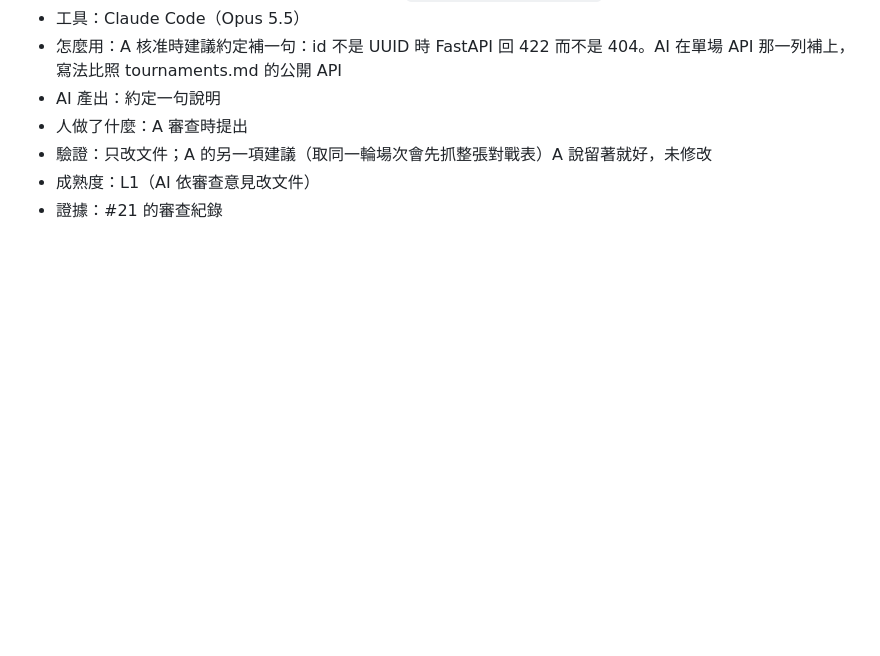
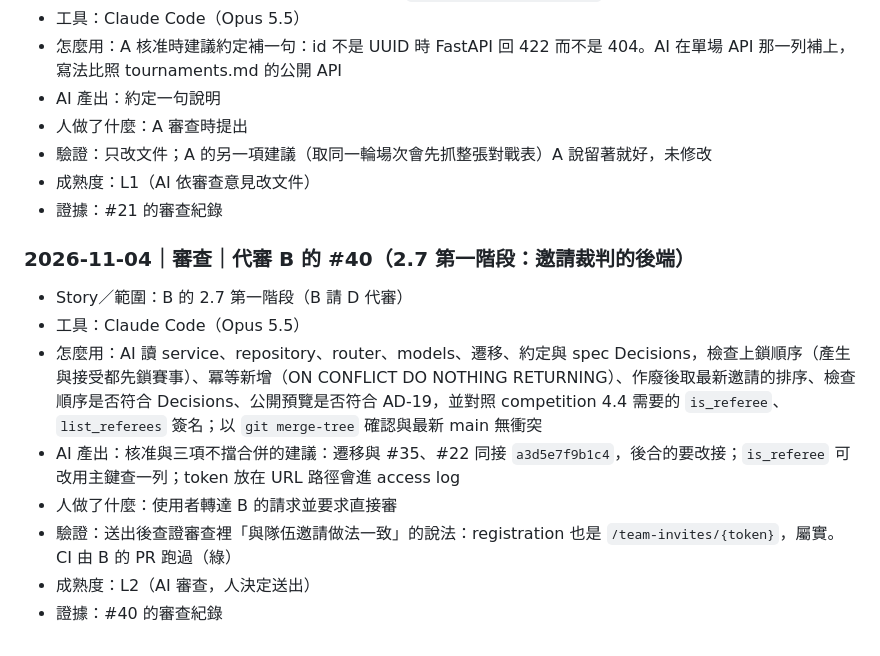
Before and after one commit to Team14good/esport-platform, a Markdown page: docs/ai-usage/D-黃鉅燊.md, the part around the change. Rendered like a GitHub page; blank space fills up the shorter version.

Commit message:
docs(ai-usage): log review of #40
Co-Authored-By: Claude Opus 5.5 <noreply@anthropic.com>

```diff
--- a/docs/ai-usage/D-黃鉅燊.md
+++ b/docs/ai-usage/D-黃鉅燊.md
@@ -342,3 +342,14 @@
 - 驗證：只改文件；A 的另一項建議（取同一輪場次會先抓整張對戰表）A 說留著就好，未修改
 - 成熟度：L1（AI 依審查意見改文件）
 - 證據：#21 的審查紀錄
+
+### 2026-11-04｜審查｜代審 B 的 #40（2.7 第一階段：邀請裁判的後端）
+
+- Story／範圍：B 的 2.7 第一階段（B 請 D 代審）
+- 工具：Claude Code（Opus 5.5）
+- 怎麼用：AI 讀 service、repository、router、models、遷移、約定與 spec Decisions，檢查上鎖順序（產生與接受都先鎖賽事）、冪等新增（ON CONFLICT DO NOTHING RETURNING）、作廢後取最新邀請的排序、檢查順序是否符合 Decisions、公開預覽是否符合 AD-19，並對照 competition 4.4 需要的 `is_referee`、`list_referees` 簽名；以 `git merge-tree` 確認與最新 main 無衝突
+- AI 產出：核准與三項不擋合併的建議：遷移與 #35、#22 同接 `a3d5e7f9b1c4`，後合的要改接；`is_referee` 可改用主鍵查一列；token 放在 URL 路徑會進 access log
+- 人做了什麼：使用者轉達 B 的請求並要求直接審
+- 驗證：送出後查證審查裡「與隊伍邀請做法一致」的說法：registration 也是 `/team-invites/{token}`，屬實。CI 由 B 的 PR 跑過（綠）
+- 成熟度：L2（AI 審查，人決定送出）
+- 證據：#40 的審查紀錄
```
